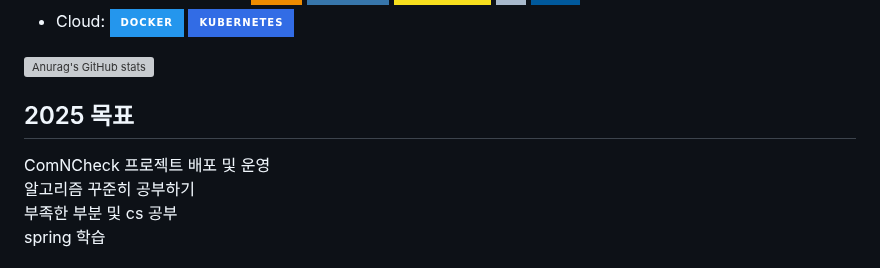
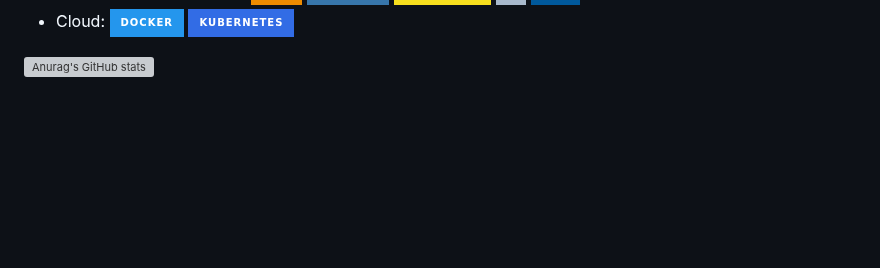
Before and after one commit to sungmin306/sungmin306, a Markdown page: README.md, the part around the change. Drawn GitHub-style; badges without logos; blank space fills up the shorter version; grey boxes are pictures that could not be loaded.

```diff
--- a/README.md
+++ b/README.md
@@ -22,12 +22,7 @@
 <span><img src="https://img.shields.io/badge/Kubernetes-326CE5?style=for-the-badge&logo=Kubernetes&logoColor=white"/></span>
 
 ![Anurag's GitHub stats](https://github-readme-stats-sand-six-91.vercel.app/api?username=sungmin306&show_icons=true&count_private=true&line_height=24&theme=material-palenight&hide=stars)
-<!--![Top Langs](https://github-readme-stats.vercel.app/api/top-langs/?username=sungmin306&layout=compact&theme=material-palenight)-->
-##  2025 목표
-<span>ComNCheck 프로젝트 배포 및 운영</span><br/>
-<span>알고리즘 꾸준히 공부하기</span><br/>
-<span>부족한 부분 및 cs 공부</span><br/>
-<span>spring 학습</span><br/>
+<!--![Top Langs](https://github-readme-stats.vercel.app/api/top-langs/?username=sungmin306&layo스 학습</span><br/>
 
 ## 🏆🏆
 <summary>Awards</summary>
```
